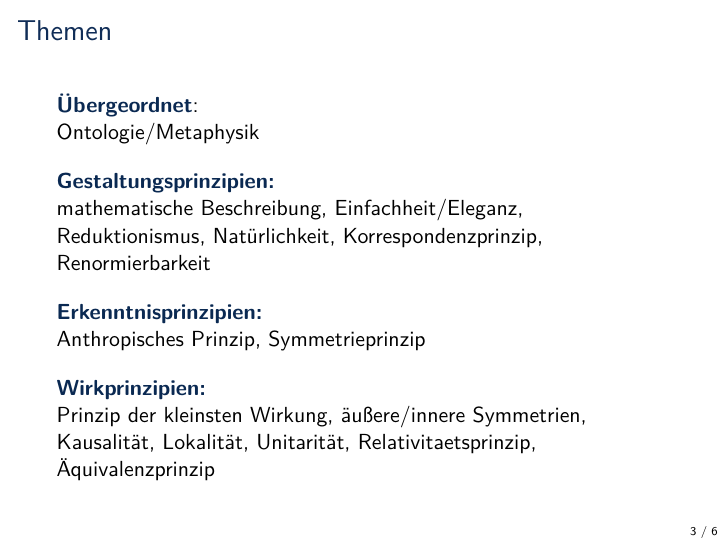
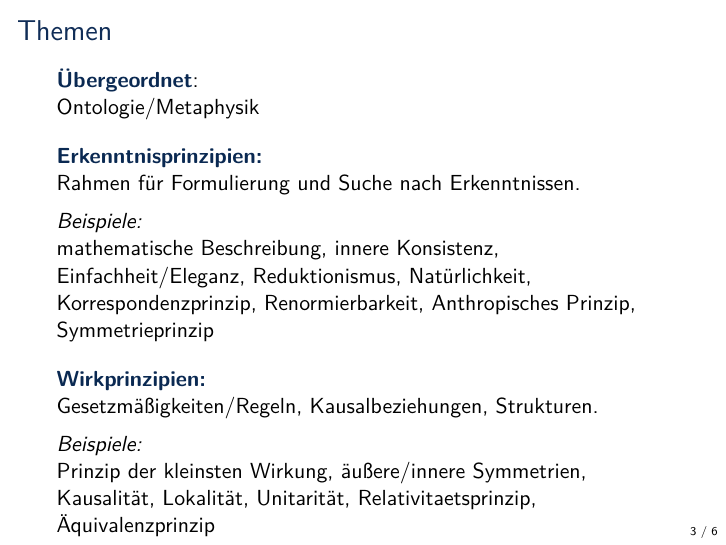
Before and after one commit to Expander/talk-olang-2018, LaTeX slides (talk.tex): page 3 of 6. Compiled offline with pdfLaTeX.

Commit message:
adding descriptive text

```diff
--- a/talk.tex
+++ b/talk.tex
@@ -128,15 +128,18 @@
 \begin{frame}{Themen}
   \emph{Übergeordnet}:\\
   Ontologie/Metaphysik\\[1em]
-  \emph{Gestaltungsprinzipien:}\\
-  mathematische Beschreibung, Einfachheit/Eleganz, Reduktionismus,
-  Natürlichkeit, Korrespondenzprinzip, Renormierbarkeit\\[1em]
   \emph{Erkenntnisprinzipien:}\\
+  Rahmen für Formulierung und Suche nach Erkenntnissen.\\[0.5em]
+  \textit{Beispiele:}\\
+  mathematische Beschreibung, innere Konsistenz, Einfachheit/Eleganz,
+  Reduktionismus, Natürlichkeit, Korrespondenzprinzip,
+  Renormierbarkeit,
   Anthropisches Prinzip, Symmetrieprinzip\\[1em]
   \emph{Wirkprinzipien:}\\
-  Prinzip der kleinsten Wirkung, äußere/innere Symmetrien,
-  Kausalität, Lokalität, Unitarität, Relativitaetsprinzip,
-  Äquivalenzprinzip
+  Gesetzmäßigkeiten/Regeln, Kausalbeziehungen, Strukturen.\\[0.5em]
+  \textit{Beispiele:}\\
+  Prinzip der kleinsten Wirkung, äußere/innere Symmetrien, Kausalität,
+  Lokalität, Unitarität, Relativitaetsprinzip, Äquivalenzprinzip
 \end{frame}
 
 %%%%%%%%%%%%%%%%%%%%%%%%%%%%%%%%%%%%%%%%
```
